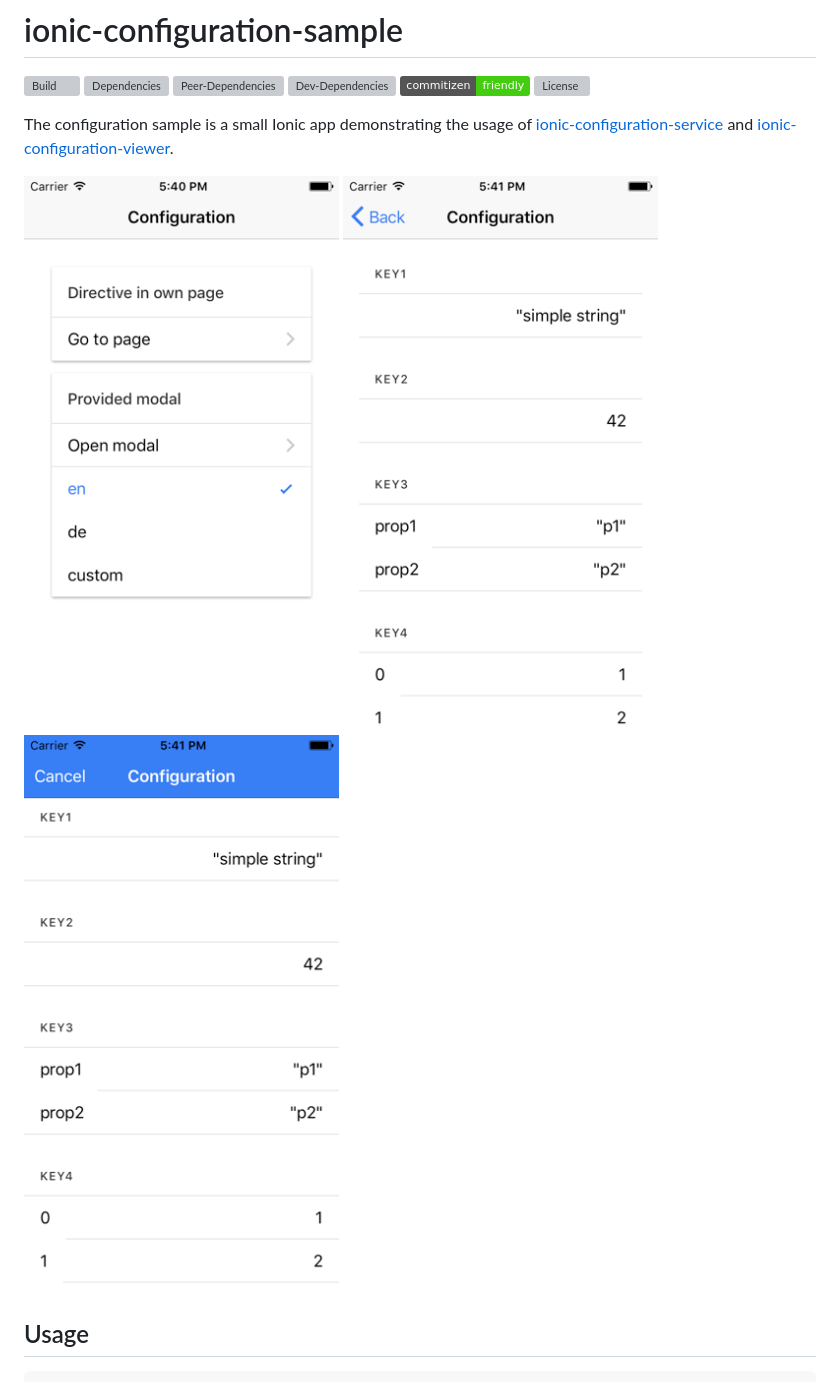
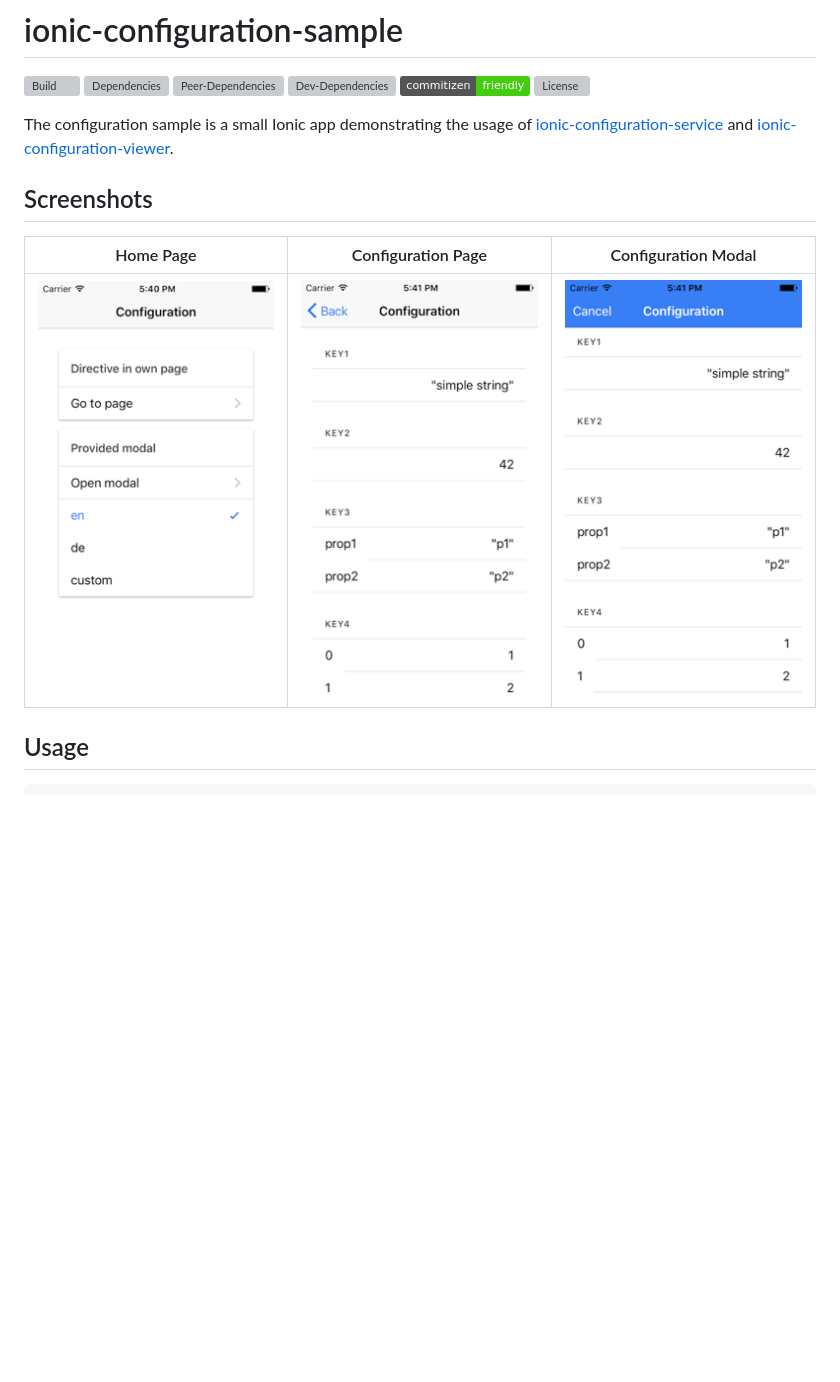
Before and after one commit to Ritzlgrmft/ionic-configuration-sample, a Markdown page: README.MD, the part around the change. GitHub-like rendering; pictures changed too: docs/configuration-modal.png, docs/configuration-page.png, docs/home-page.png; badges without logos; blank space fills up the shorter version; grey boxes are pictures that could not be loaded.

Commit message:
docs(readme): screenshots improved

```diff
--- a/README.MD
+++ b/README.MD
@@ -11,9 +11,11 @@ The configuration sample is a small Ionic app demonstrating the usage of
 [ionic-configuration-service](https://github.com/Ritzlgrmft/ionic-configuration-service) and
 [ionic-configuration-viewer](https://github.com/Ritzlgrmft/ionic-configuration-viewer).
 
-![Home Page](docs/home-page.png)
-![Configuration Page](docs/configuration-page.png)
-![Configuration Modal](docs/configuration-modal.png)
+## Screenshots
+
+| Home Page | Configuration Page | Configuration Modal |
+| ---------- | ------------- | ----------- |
+| ![](docs/home-page.png) | ![](docs/configuration-page.png) | ![](docs/configuration-modal.png) |
 
 ## Usage
 
```
